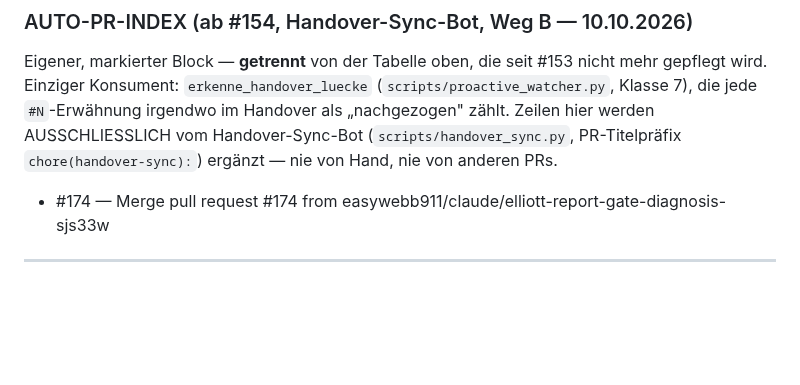
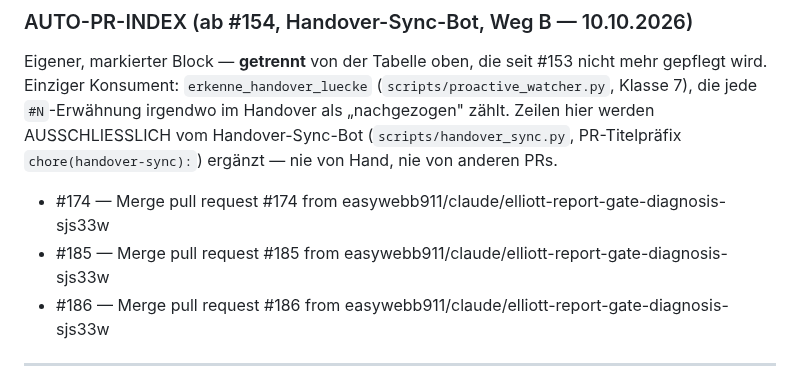
Before and after one commit to easywebb911/Elliott-Report, a Markdown page: SESSION_HANDOVER.md, the part around the change. Drawn GitHub-style; blank space fills up the shorter version.

Commit message:
chore(handover-sync): 2 Zeile(n) im AUTO-PR-INDEX-Block ergänzt
Automatisch erzeugt (Handover-Sync-Bot, Weg B — Easy-Entscheid 09./10.10.2026). Ausschließlich der markierte Block wurde verändert; Fließtext und alte PR-Tabelle bleiben byte-identisch.

```diff
--- a/SESSION_HANDOVER.md
+++ b/SESSION_HANDOVER.md
@@ -281,6 +281,8 @@ anderen PRs.
 
 <!-- AUTO-PR-INDEX-ANFANG -->
 - #174 — Merge pull request #174 from easywebb911/claude/elliott-report-gate-diagnosis-sjs33w
+- #185 — Merge pull request #185 from easywebb911/claude/elliott-report-gate-diagnosis-sjs33w
+- #186 — Merge pull request #186 from easywebb911/claude/elliott-report-gate-diagnosis-sjs33w
 <!-- AUTO-PR-INDEX-ENDE -->
 
 ---
```
